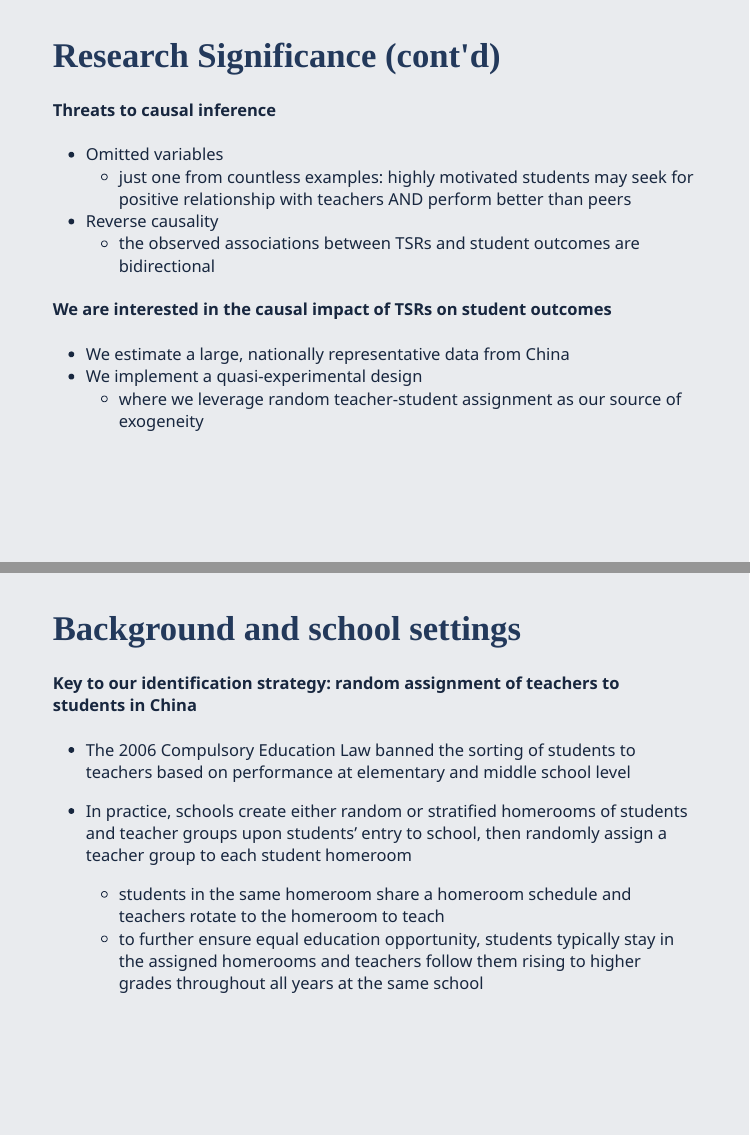
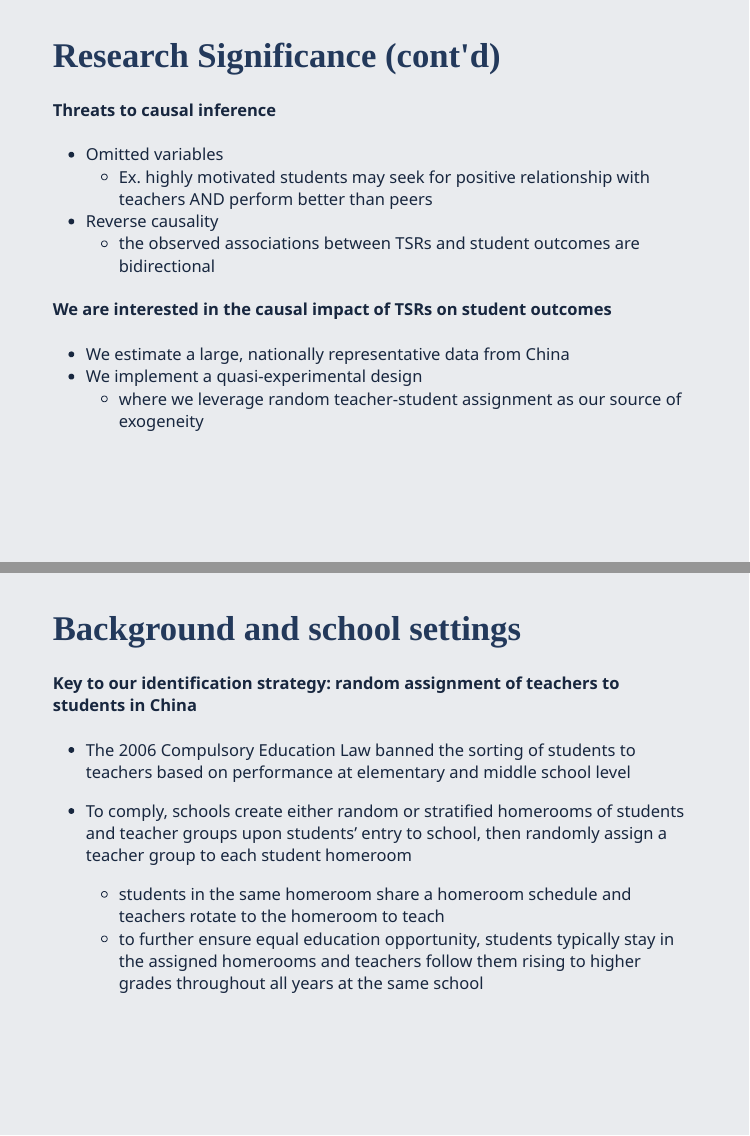
Before and after one commit to claireconglizhang/my-slides, an R Markdown document (SREE2022/sree2022.Rmd): pages 3 and 6 of 25, joined at a grey line. The pictures show the slides in the output file SREE2022/sree2022.html that the author committed with the source; the slides are laid out offline by our stand-in for remark.js, each with all of its steps uncovered, in fonts that may differ from those the slides ask for, and without slide numbers, shadows or browser add-ons.

Commit message:
minor change

```diff
--- a/SREE2022/sree2022.Rmd
+++ b/SREE2022/sree2022.Rmd
@@ -45,7 +45,7 @@ style_mono_light(base_color = "#23395b",
 #### Threats to causal inference
 
  - Omitted variables
-   - just one from countless examples: highly motivated students may seek for positive relationship with teachers AND perform better than peers
+   - Ex. highly motivated students may seek for positive relationship with teachers AND perform better than peers
  - Reverse causality
    - the observed associations between TSRs and student outcomes are bidirectional
 
@@ -85,7 +85,7 @@ style_mono_light(base_color = "#23395b",
 
  - The 2006 Compulsory Education Law banned the sorting of students to teachers based on performance at elementary and middle school level
 
- - In practice, schools create either random or stratified homerooms of students and teacher groups upon students’ entry to school, then randomly assign a teacher group to each student homeroom
+ - To comply, schools create either random or stratified homerooms of students and teacher groups upon students’ entry to school, then randomly assign a teacher group to each student homeroom
    - students in the same homeroom share a homeroom schedule and teachers rotate to the homeroom to teach
    - to further ensure equal education opportunity, students typically stay in the assigned homerooms and teachers follow them rising to higher grades throughout all years at the same school
 
```
Also changed, not shown: SREE2022/sree2022.html.
